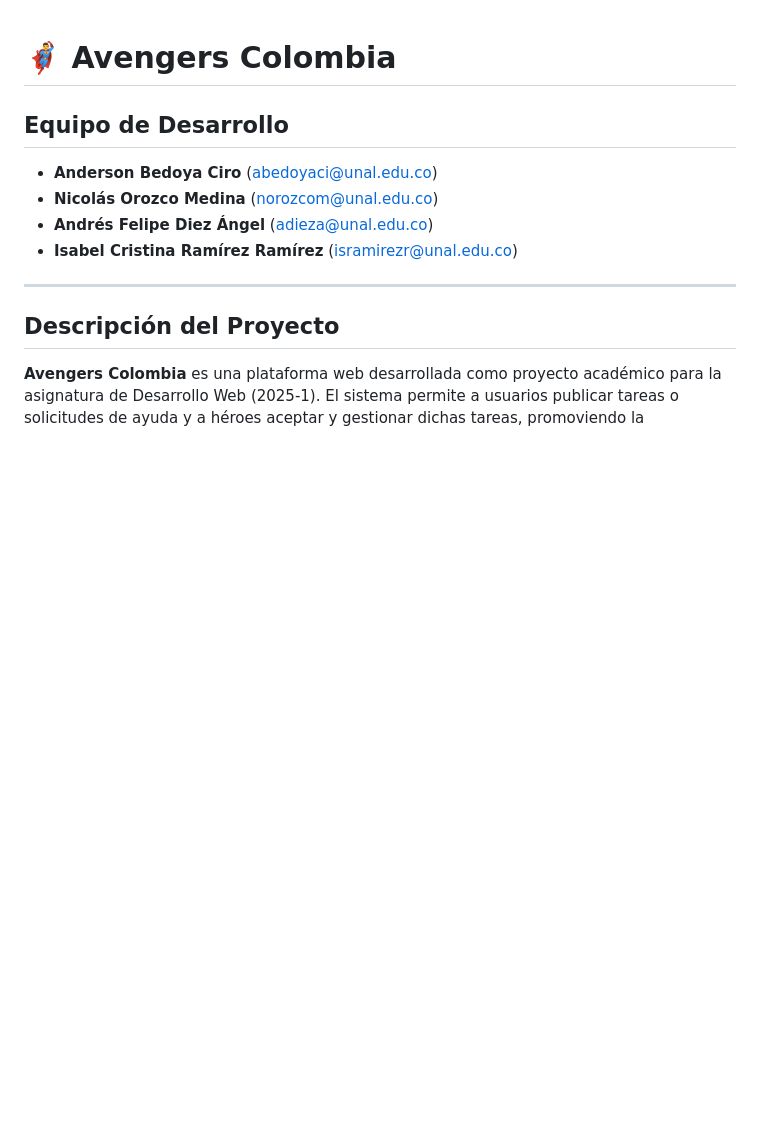
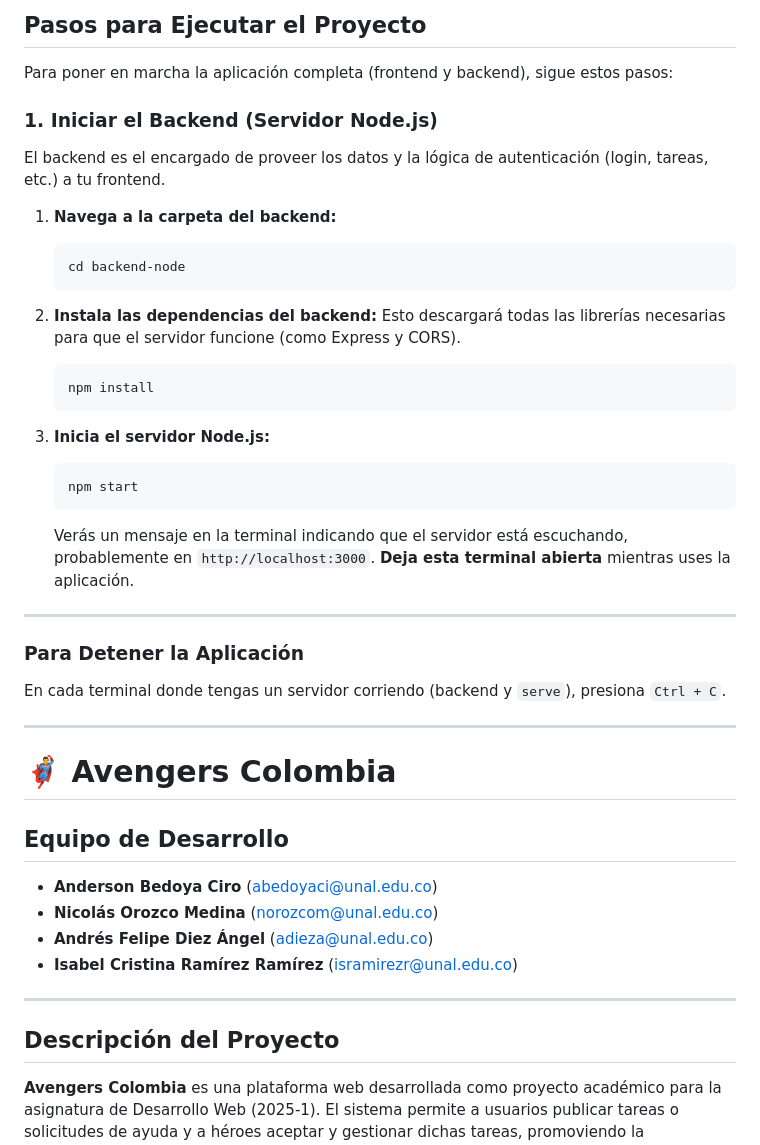
Before and after one commit to abedoyaciro/avengers_colombia_site, a Markdown page: README.md, the part around the change. Rendered like a GitHub page; blank space fills up the shorter version.

Commit message:
Actualiza la sección de instrucciones en README.md para iniciar el backend y servir el frontend, incluyendo comandos específicos y pasos detallados.

````diff
--- a/README.md
+++ b/README.md
@@ -1,3 +1,81 @@
+## **Pasos para Ejecutar el Proyecto**
+
+Para poner en marcha la aplicación completa (frontend y backend), sigue estos pasos:
+
+### **1. Iniciar el Backend (Servidor Node.js)**
+
+El backend es el encargado de proveer los datos y la lógica de autenticación (login, tareas, etc.) a tu frontend.
+
+1.  **Navega a la carpeta del backend:**
+    ```bash
+    cd backend-node
+    ```
+
+2.  **Instala las dependencias del backend:**
+    Esto descargará todas las librerías necesarias para que el servidor funcione (como Express y CORS).
+    ```bash
+    npm install
+    ```
+
+3.  **Inicia el servidor Node.js:**
+    ```bash
+    npm start
+    ```
+    Verás un mensaje en la terminal indicando que el servidor está escuchando, probablemente en `http://localhost:3000`. **Deja esta terminal abierta** mientras uses la aplicación.
+
+<!-- ### **2. Servir el Frontend (Páginas HTML)**
+
+Tu frontend consta de archivos HTML estáticos que necesitan ser servidos a través de un servidor web para funcionar correctamente (especialmente para evitar problemas de CORS y manejo de rutas).
+
+**Opción A: Usar un servidor estático simple (Recomendado para pruebas rápidas)**
+
+Esta opción es la más sencilla y no requiere modificar tu backend.
+
+1.  **Instala `serve` globalmente** (si no lo tienes ya). Esto solo necesita hacerse una vez en tu máquina:
+    ```bash
+    npm install -g serve
+    ```
+
+2.  **Abre una nueva terminal** (sin cerrar la del backend).
+
+3.  **Navega a la carpeta principal de tu proyecto** (la que contiene `app-legacy`, `backend-node`, etc.):
+    ```bash
+    cd <ruta-a-tu-proyecto-raiz>
+    ```
+    (Si estás en `backend-node`, simplemente `cd ..`)
+
+4.  **Inicia el servidor para tu frontend:**
+    ```bash
+    serve app-legacy -l 5000
+    ```
+    Verás un mensaje indicando que el frontend está sirviéndose, probablemente en `http://localhost:5000`.
+
+5.  **Abre tu navegador** y visita una de las páginas principales de tu frontend, por ejemplo:
+    * `http://localhost:5000/login.html`
+    * `http://localhost:5000/mis-tareas.html` (una vez logeado, si tu login simula redirección)
+
+**Opción B: Servir el frontend desde el mismo backend (Si ya lo configuraste así)**
+
+Si has movido tu carpeta `app-legacy` dentro de `backend-node/public` y configuraste Express para servir archivos estáticos (como se explicó en la respuesta anterior), entonces no necesitas el paso `serve`. Simplemente el backend ya estaría sirviendo todo.
+
+1.  Asegúrate de que `app-legacy` esté en `backend-node/public`.
+2.  Inicia el backend siguiendo los pasos de la sección "1. Iniciar el Backend".
+3.  Abre tu navegador y visita la URL donde tu backend sirve los archivos estáticos (ej., `http://localhost:3000/login.html`).
+
+---
+
+## **¡Listo para Probar!**
+
+Una vez que ambos servidores (backend y frontend) estén corriendo, tu aplicación estará funcional. Podrás interactuar con tu frontend y las solicitudes HTTP se enviarán al backend de Node.js. -->
+
+---
+
+### **Para Detener la Aplicación**
+
+En cada terminal donde tengas un servidor corriendo (backend y `serve`), presiona `Ctrl + C`.
+
+---
+
 # 🦸‍♂️ Avengers Colombia
 
 ## Equipo de Desarrollo
````
